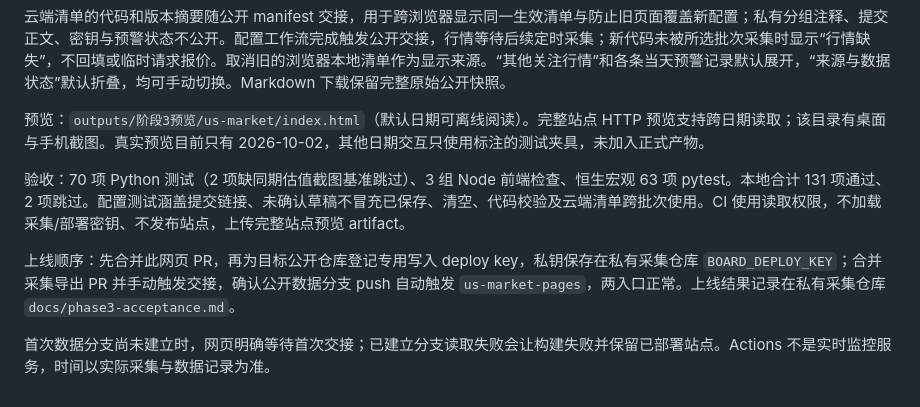
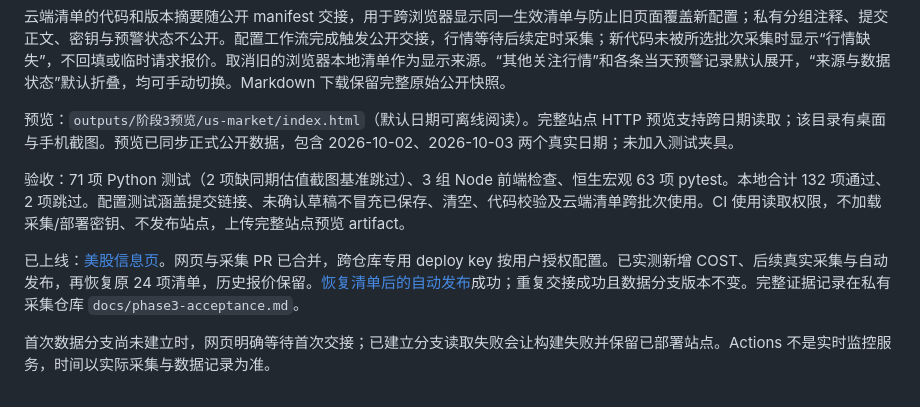
Before and after one commit to conan841120-cmyk/index-valuation-board, a Markdown page: US_MARKET.md, the part around the change. Rendered like a GitHub page.

Commit message:
docs: record cloud watchlist launch verification

```diff
--- a/US_MARKET.md
+++ b/US_MARKET.md
@@ -12,10 +12,10 @@
 
 云端清单的代码和版本摘要随公开 manifest 交接，用于跨浏览器显示同一生效清单与防止旧页面覆盖新配置；私有分组注释、提交正文、密钥与预警状态不公开。配置工作流完成触发公开交接，行情等待后续定时采集；新代码未被所选批次采集时显示“行情缺失”，不回填或临时请求报价。取消旧的浏览器本地清单作为显示来源。“其他关注行情”和各条当天预警记录默认展开，“来源与数据状态”默认折叠，均可手动切换。Markdown 下载保留完整原始公开快照。
 
-预览：`outputs/阶段3预览/us-market/index.html`（默认日期可离线阅读）。完整站点 HTTP 预览支持跨日期读取；该目录有桌面与手机截图。真实预览目前只有 2026-10-02，其他日期交互只使用标注的测试夹具，未加入正式产物。
+预览：`outputs/阶段3预览/us-market/index.html`（默认日期可离线阅读）。完整站点 HTTP 预览支持跨日期读取；该目录有桌面与手机截图。预览已同步正式公开数据，包含 2026-10-02、2026-10-03 两个真实日期；未加入测试夹具。
 
-验收：70 项 Python 测试（2 项缺同期估值截图基准跳过）、3 组 Node 前端检查、恒生宏观 63 项 pytest。本地合计 131 项通过、2 项跳过。配置测试涵盖提交链接、未确认草稿不冒充已保存、清空、代码校验及云端清单跨批次使用。CI 使用读取权限，不加载采集/部署密钥、不发布站点，上传完整站点预览 artifact。
+验收：71 项 Python 测试（2 项缺同期估值截图基准跳过）、3 组 Node 前端检查、恒生宏观 63 项 pytest。本地合计 132 项通过、2 项跳过。配置测试涵盖提交链接、未确认草稿不冒充已保存、清空、代码校验及云端清单跨批次使用。CI 使用读取权限，不加载采集/部署密钥、不发布站点，上传完整站点预览 artifact。
 
-上线顺序：先合并此网页 PR，再为目标公开仓库登记专用写入 deploy key，私钥保存在私有采集仓库 `BOARD_DEPLOY_KEY`；合并采集导出 PR 并手动触发交接，确认公开数据分支 push 自动触发 `us-market-pages`，两入口正常。上线结果记录在私有采集仓库 `docs/phase3-acceptance.md`。
+已上线：[美股信息页](https://conan841120-cmyk.github.io/index-valuation-board/us-market/)。网页与采集 PR 已合并，跨仓库专用 deploy key 按用户授权配置。已实测新增 COST、后续真实采集与自动发布，再恢复原 24 项清单，历史报价保留。[恢复清单后的自动发布](https://github.com/conan841120-cmyk/index-valuation-board/actions/runs/37032157347)成功；重复交接成功且数据分支版本不变。完整证据记录在私有采集仓库 `docs/phase3-acceptance.md`。
 
 首次数据分支尚未建立时，网页明确等待首次交接；已建立分支读取失败会让构建失败并保留已部署站点。Actions 不是实时监控服务，时间以实际采集与数据记录为准。
```
